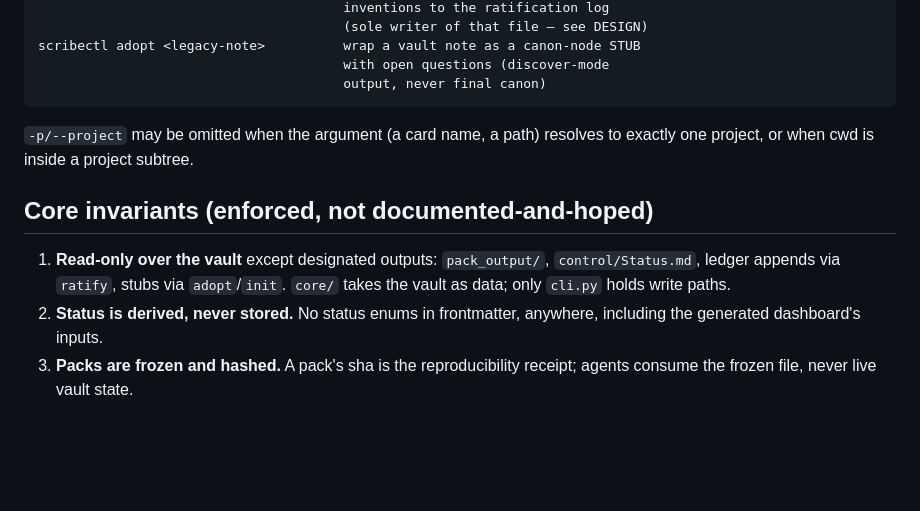
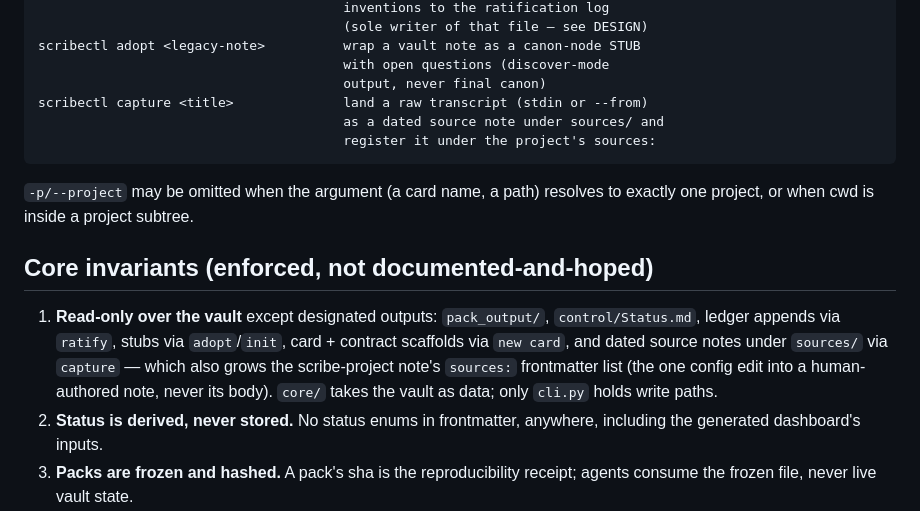
Before and after one commit to bayleafwalker/scribectl, a Markdown page: docs/ARCHITECTURE.md, the part around the change. Drawn GitHub-style; blank space fills up the shorter version.

````diff
--- a/docs/ARCHITECTURE.md
+++ b/docs/ARCHITECTURE.md
@@ -87,6 +87,9 @@ scribectl ratify  [-p PROJECT]         append accepted/rejected/deferred
 scribectl adopt <legacy-note>          wrap a vault note as a canon-node STUB
                                        with open questions (discover-mode
                                        output, never final canon)
+scribectl capture <title>              land a raw transcript (stdin or --from)
+                                       as a dated source note under sources/ and
+                                       register it under the project's sources:
 ```
 
 `-p/--project` may be omitted when the argument (a card name, a path) resolves
@@ -95,8 +98,12 @@ to exactly one project, or when cwd is inside a project subtree.
 ## Core invariants (enforced, not documented-and-hoped)
 
 1. **Read-only over the vault** except designated outputs: `pack_output/`,
-   `control/Status.md`, ledger appends via `ratify`, stubs via `adopt`/`init`.
-   `core/` takes the vault as data; only `cli.py` holds write paths.
+   `control/Status.md`, ledger appends via `ratify`, stubs via `adopt`/`init`,
+   card + contract scaffolds via `new card`, and dated source notes under
+   `sources/` via `capture` — which also grows the scribe-project note's
+   `sources:` frontmatter list (the one config edit into a human-authored note,
+   never its body). `core/` takes the vault as data; only `cli.py` holds write
+   paths.
 2. **Status is derived, never stored.** No status enums in frontmatter,
    anywhere, including the generated dashboard's inputs.
 3. **Packs are frozen and hashed.** A pack's sha is the reproducibility
````
Also changed, not shown: docs/GUIDE.md (+31 -22 lines).
